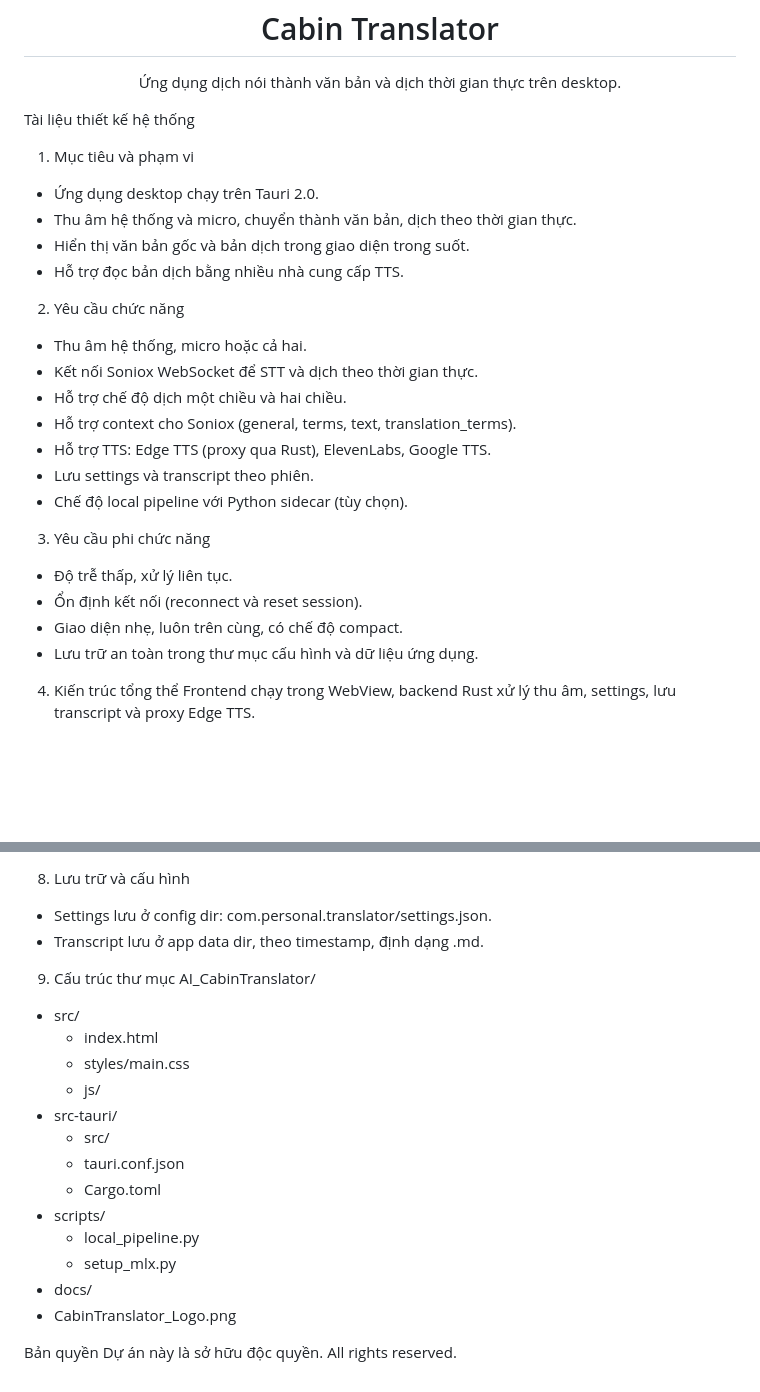
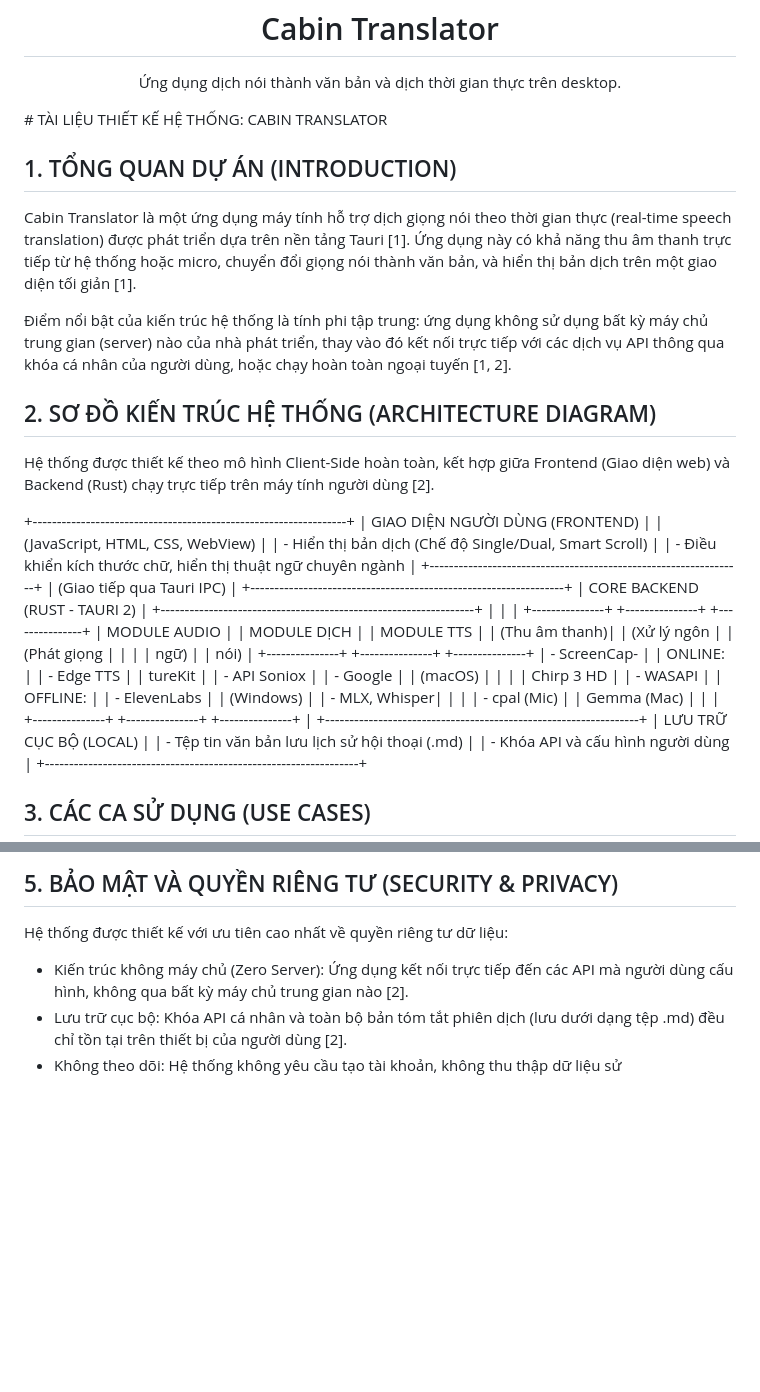
Before and after one commit to lethienvu/CabinTranslator_AI, a Markdown page: README.md, 2 parts joined by grey strips. Drawn GitHub-style; blank space fills up the shorter version.

```diff
--- a/README.md
+++ b/README.md
@@ -3,30 +3,47 @@
   <h1>Cabin Translator</h1>
   <p>Ứng dụng dịch nói thành văn bản và dịch thời gian thực trên desktop.</p>
 </div>
+# TÀI LIỆU THIẾT KẾ HỆ THỐNG: CABIN TRANSLATOR
 
-Tài liệu thiết kế hệ thống
+## 1. TỔNG QUAN DỰ ÁN (INTRODUCTION)
+Cabin Translator là một ứng dụng máy tính hỗ trợ dịch giọng nói theo thời gian thực (real-time speech translation) được phát triển dựa trên nền tảng Tauri [1]. Ứng dụng này có khả năng thu âm thanh trực tiếp từ hệ thống hoặc micro, chuyển đổi giọng nói thành văn bản, và hiển thị bản dịch trên một giao diện tối giản [1].
 
-1. Mục tiêu và phạm vi
-- Ứng dụng desktop chạy trên Tauri 2.0.
-- Thu âm hệ thống và micro, chuyển thành văn bản, dịch theo thời gian thực.
-- Hiển thị văn bản gốc và bản dịch trong giao diện trong suốt.
-- Hỗ trợ đọc bản dịch bằng nhiều nhà cung cấp TTS.
+Điểm nổi bật của kiến trúc hệ thống là tính phi tập trung: ứng dụng không sử dụng bất kỳ máy chủ trung gian (server) nào của nhà phát triển, thay vào đó kết nối trực tiếp với các dịch vụ API thông qua khóa cá nhân của người dùng, hoặc chạy hoàn toàn ngoại tuyến [1, 2].
 
-2. Yêu cầu chức năng
-- Thu âm hệ thống, micro hoặc cả hai.
-- Kết nối Soniox WebSocket để STT và dịch theo thời gian thực.
-- Hỗ trợ chế độ dịch một chiều và hai chiều.
-- Hỗ trợ context cho Soniox (general, terms, text, translation_terms).
-- Hỗ trợ TTS: Edge TTS (proxy qua Rust), ElevenLabs, Google TTS.
-- Lưu settings và transcript theo phiên.
-- Chế độ local pipeline với Python sidecar (tùy chọn).
+## 2. SƠ ĐỒ KIẾN TRÚC HỆ THỐNG (ARCHITECTURE DIAGRAM)
+Hệ thống được thiết kế theo mô hình Client-Side hoàn toàn, kết hợp giữa Frontend (Giao diện web) và Backend (Rust) chạy trực tiếp trên máy tính người dùng [2].
 
-3. Yêu cầu phi chức năng
-- Độ trễ thấp, xử lý liên tục.
-- Ổn định kết nối (reconnect và reset session).
-- Giao diện nhẹ, luôn trên cùng, có chế độ compact.
-- Lưu trữ an toàn trong thư mục cấu hình và dữ liệu ứng dụng.
++-----------------------------------------------------------------+
+|                  GIAO DIỆN NGƯỜI DÙNG (FRONTEND)                |
+|               (JavaScript, HTML, CSS, WebView)                  |
+| - Hiển thị bản dịch (Chế độ Single/Dual, Smart Scroll)          |
+| - Điều khiển kích thước chữ, hiển thị thuật ngữ chuyên ngành    |
++-----------------------------------------------------------------+
+                                |
+                   (Giao tiếp qua Tauri IPC)
+                                |
++-----------------------------------------------------------------+
+|                    CORE BACKEND (RUST - TAURI 2)                |
++-----------------------------------------------------------------+
+        |                       |                       |
++---------------+       +---------------+       +---------------+
+| MODULE AUDIO  |       | MODULE DỊCH   |       | MODULE TTS    |
+| (Thu âm thanh)|       | (Xử lý ngôn   |       | (Phát giọng   |
+|               |       |  ngữ)         |       |  nói)         |
++---------------+       +---------------+       +---------------+
+| - ScreenCap-  |       | ONLINE:       |       | - Edge TTS    |
+|   tureKit     |       | - API Soniox  |       | - Google      |
+|   (macOS)     |       |               |       |   Chirp 3 HD  |
+| - WASAPI      |       | OFFLINE:      |       | - ElevenLabs  |
+|   (Windows)   |       | - MLX, Whisper|       |               |
+| - cpal (Mic)  |       |   Gemma (Mac) |       |               |
++---------------+       +---------------+       +---------------+
+                                |
++-----------------------------------------------------------------+
+|                       LƯU TRỮ CỤC BỘ (LOCAL)                    |
+| - Tệp tin văn bản lưu lịch sử hội thoại (.md)                   |
+| - Khóa API và cấu hình người dùng                               |
++-----------------------------------------------------------------+
 
-4. Kiến trúc tổng thể
-Frontend chạy trong WebView, backend Rust xử lý thu âm, settings, lưu transcript và proxy Edge TTS.
+## 3. CÁC CA SỬ DỤNG (USE CASES)
 
@@ -132,22 +88,5 @@ flowchart LR
-8. Lưu trữ và cấu hình
-- Settings lưu ở config dir: com.personal.translator/settings.json.
-- Transcript lưu ở app data dir, theo timestamp, định dạng .md.
-
-9. Cấu trúc thư mục
-AI_CabinTranslator/
-- src/
-  - index.html
-  - styles/main.css
-  - js/
-- src-tauri/
-  - src/
-  - tauri.conf.json
-  - Cargo.toml
-- scripts/
-  - local_pipeline.py
-  - setup_mlx.py
-- docs/
-- CabinTranslator_Logo.png
-
-Bản quyền
-Dự án này là sở hữu độc quyền. All rights reserved.
+## 5. BẢO MẬT VÀ QUYỀN RIÊNG TƯ (SECURITY & PRIVACY)
+Hệ thống được thiết kế với ưu tiên cao nhất về quyền riêng tư dữ liệu:
+- Kiến trúc không máy chủ (Zero Server): Ứng dụng kết nối trực tiếp đến các API mà người dùng cấu hình, không qua bất kỳ máy chủ trung gian nào [2].
+- Lưu trữ cục bộ: Khóa API cá nhân và toàn bộ bản tóm tắt phiên dịch (lưu dưới dạng tệp .md) đều chỉ tồn tại trên thiết bị của người dùng [2].
+- Không theo dõi: Hệ thống không yêu cầu tạo tài khoản, không thu thập dữ liệu sử
```
Also changed, not shown: other parts of README.md (+32 -93 lines).
